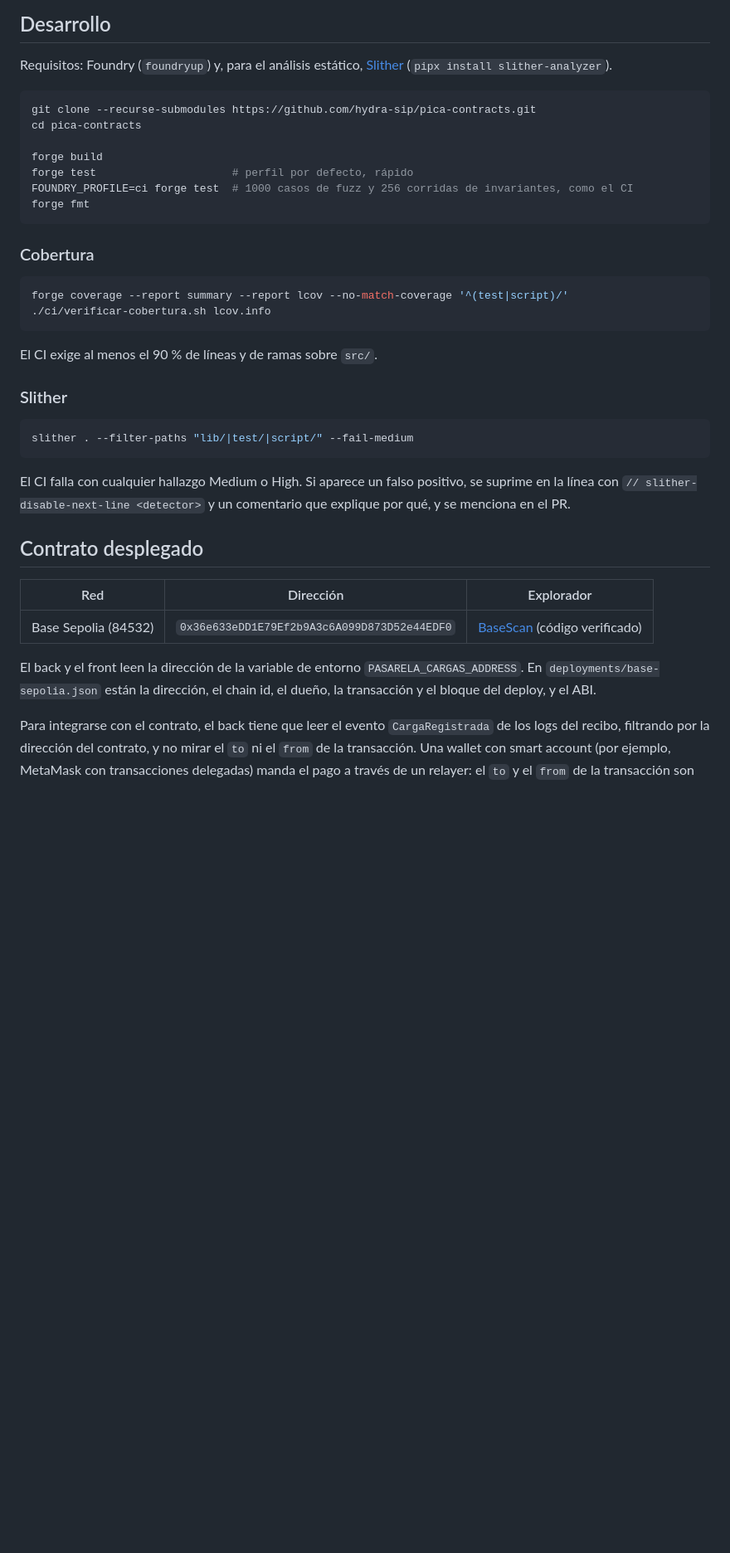
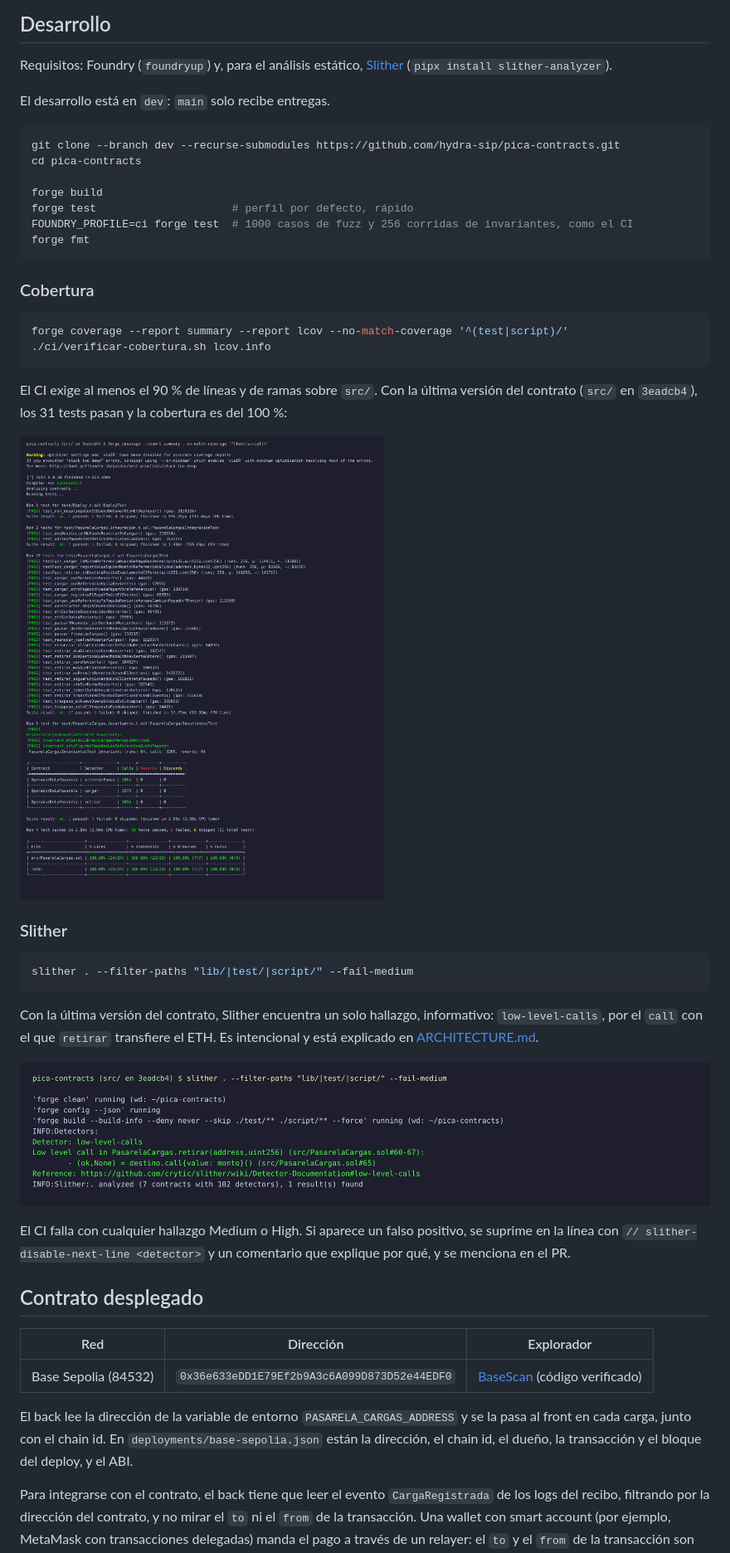
Before and after one commit to hydra-sip/pica-contracts, a Markdown page: README.md, the part around one of its changes. Shown at 83% size. GitHub-like rendering; pictures changed too: assets/forge-coverage.png (added), assets/slither.png (added); blank space fills up the shorter version.

Commit message:
docs: el README clona dev, muestra las capturas de forge coverage y Slither y enlaza ARCHITECTURE (PICA-335)

````diff
--- a/README.md
+++ b/README.md
@@ -49,8 +53,10 @@ Seguridad: `Ownable2Step`, `Pausable` y `ReentrancyGuard` de OpenZeppelin, y el
 
 Requisitos: Foundry (`foundryup`) y, para el análisis estático, [Slither](https://github.com/crytic/slither) (`pipx install slither-analyzer`).
 
+El desarrollo está en `dev`: `main` solo recibe entregas.
+
 ```sh
-git clone --recurse-submodules https://github.com/hydra-sip/pica-contracts.git
+git clone --branch dev --recurse-submodules https://github.com/hydra-sip/pica-contracts.git
 cd pica-contracts
 
 forge build
@@ -66,13 +72,19 @@ forge coverage --report summary --report lcov --no-match-coverage '^(test|script
 ./ci/verificar-cobertura.sh lcov.info
 ```
 
-El CI exige al menos el 90 % de líneas y de ramas sobre `src/`.
+El CI exige al menos el 90 % de líneas y de ramas sobre `src/`. Con la última versión del contrato (`src/` en `3eadcb4`), los 31 tests pasan y la cobertura es del 100 %:
+
+![Salida de forge coverage: 31 tests en verde y 100 % de líneas, sentencias, ramas y funciones en src/PasarelaCargas.sol](assets/forge-coverage.png)
 
 ### Slither
 
 ```sh
 slither . --filter-paths "lib/|test/|script/" --fail-medium
 ```
+
+Con la última versión del contrato, Slither encuentra un solo hallazgo, informativo: `low-level-calls`, por el `call` con el que `retirar` transfiere el ETH. Es intencional y está explicado en [ARCHITECTURE.md](ARCHITECTURE.md#riesgos-cubiertos).
+
+![Salida de Slither: un hallazgo informativo, low-level-calls en PasarelaCargas.retirar](assets/slither.png)
 
 El CI falla con cualquier hallazgo Medium o High. Si aparece un falso positivo, se suprime en la línea con `// slither-disable-next-line <detector>` y un comentario que explique por qué, y se menciona en el PR.
 
@@ -82,7 +94,7 @@ El CI falla con cualquier hallazgo Medium o High. Si aparece un falso positivo,
 |---|---|---|
 | Base Sepolia (84532) | `0x36e633eDD1E79Ef2b9A3c6A099D873D52e44EDF0` | [BaseScan](https://sepolia.basescan.org/address/0x36e633eDD1E79Ef2b9A3c6A099D873D52e44EDF0#code) (código verificado) |
 
-El back y el front leen la dirección de la variable de entorno `PASARELA_CARGAS_ADDRESS`. En `deployments/base-sepolia.json` están la dirección, el chain id, el dueño, la transacción y el bloque del deploy, y el ABI.
+El back lee la dirección de la variable de entorno `PASARELA_CARGAS_ADDRESS` y se la pasa al front en cada carga, junto con el chain id. En `deployments/base-sepolia.json` están la dirección, el chain id, el dueño, la transacción y el bloque del deploy, y el ABI.
 
 Para integrarse con el contrato, el back tiene que leer el evento `CargaRegistrada` de los logs del recibo, filtrando por la dirección del contrato, y no mirar el `to` ni el `from` de la transacción. Una wallet con smart account (por ejemplo, MetaMask con transacciones delegadas) manda el pago a través de un relayer: el `to` y el `from` de la transacción son otros, pero el evento lo emite la pasarela con el pagador correcto.
 
````
Also changed, not shown: other parts of README.md (+5 -1 lines).
